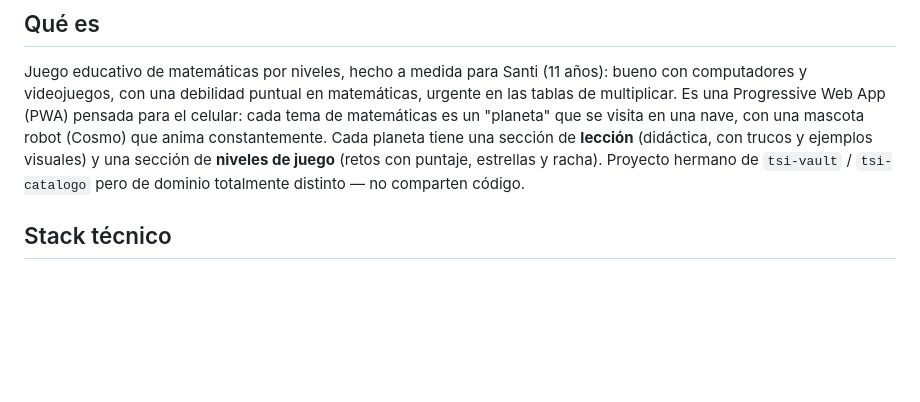
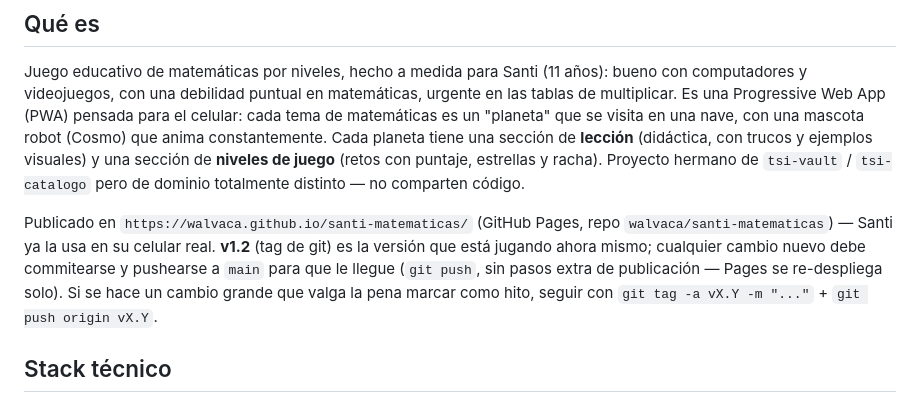
Before and after one commit to walvaca/santi-matematicas, a Markdown page: CLAUDE.md, the part around the change. Drawn GitHub-style; blank space fills up the shorter version.

Commit message:
Documenta la publicación en GitHub Pages y la convención de versionado (v1.2)

```diff
--- a/CLAUDE.md
+++ b/CLAUDE.md
@@ -9,6 +9,13 @@ una mascota robot (Cosmo) que anima constantemente. Cada planeta tiene una secci
 **lección** (didáctica, con trucos y ejemplos visuales) y una sección de **niveles de
 juego** (retos con puntaje, estrellas y racha). Proyecto hermano de `tsi-vault` /
 `tsi-catalogo` pero de dominio totalmente distinto — no comparten código.
+
+Publicado en `https://walvaca.github.io/santi-matematicas/` (GitHub Pages, repo
+`walvaca/santi-matematicas`) — Santi ya la usa en su celular real. **v1.2** (tag de
+git) es la versión que está jugando ahora mismo; cualquier cambio nuevo debe
+commitearse y pushearse a `main` para que le llegue (`git push`, sin pasos extra de
+publicación — Pages se re-despliega solo). Si se hace un cambio grande que valga la
+pena marcar como hito, seguir con `git tag -a vX.Y -m "..."` + `git push origin vX.Y`.
 
 ## Stack técnico
 - Sin framework, sin build step. `index.html` (estructura + CSS en `<style>`) + JS
```
